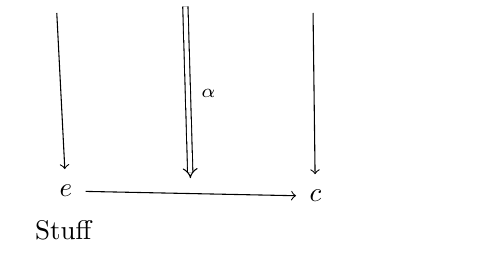
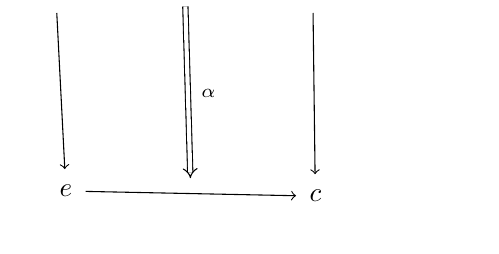
Before and after one commit to amblafont/graph-editor-web, a LaTeX problem sheet (tools/example.tex): part of the page, cut so that both start at the same text. Compiled offline with pdfLaTeX.

Commit message:
fix example.tex

```diff
--- a/tools/example.tex
+++ b/tools/example.tex
@@ -31,6 +31,4 @@
 
 
 
-Stuff
-% YADE DIAGRAM newdiag.json
 \end{document}
```
